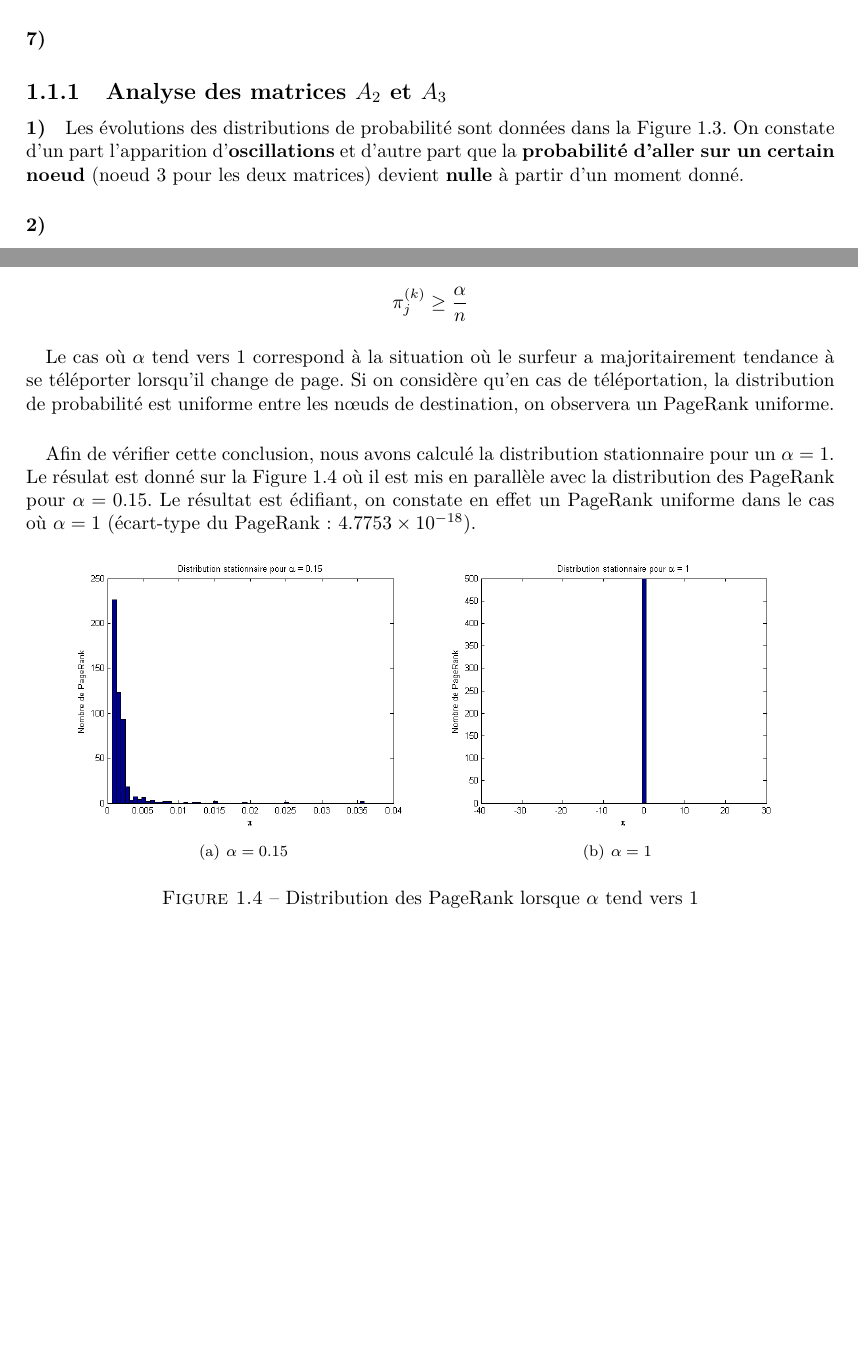
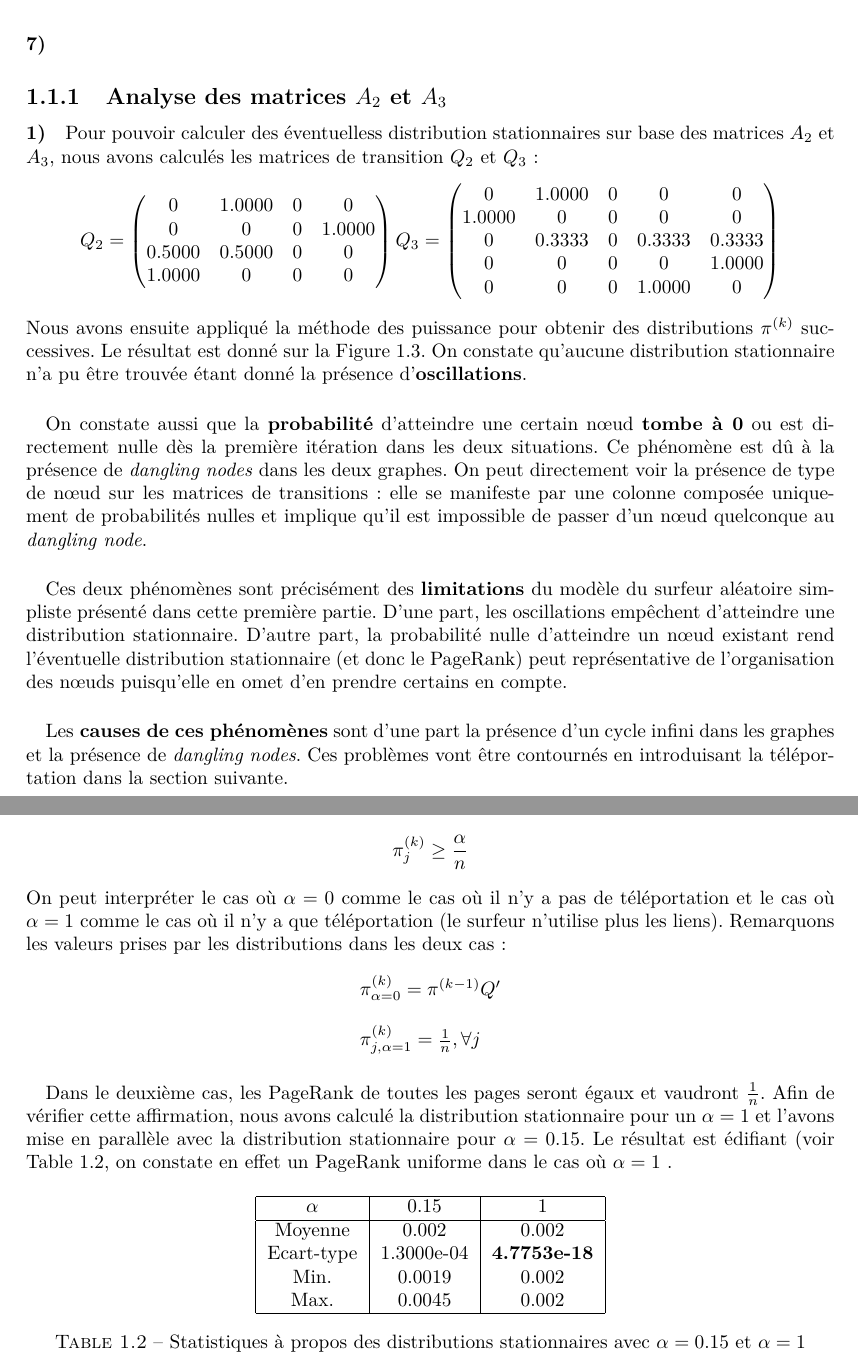
Before and after one commit to FServais/MarkovChainsProject, a LaTeX document (Rapport/Stocha-Rapport.tex): two parts of pages 3 and 6 of 6 before the commit and two parts of pages 4 and 7 of 7 after it, joined at a grey line, cut so that both start at the same text, the shorter picture padded with empty space. Compiled offline with pdfLaTeX.

Commit message:
rewrite some questions' answers report

```diff
--- a/Rapport/Stocha-Rapport.tex
+++ b/Rapport/Stocha-Rapport.tex
@@ -100,4 +105,3 @@ On constate une convergence des distributions de probabilités vers un distribut
 	\item les \textbf{noeuds 2} et \textbf{4} possèdent le même nombre intermédiaire (par rapport aux deux autres) d'arêtes entrantes. Le PageRank du noeud 4 est néanmoins plus élevé que celui du noeud 2 puisque le noeud 4 possèdent une arête entrante venant du noeud 1 qui est le plus visité.
 	\item malgré un nombre d'arête entrante plus élevé que pour le noeud 3, le \textbf{noeud 2} possède une PageRank égal. Cela est dû au fait que, d'une part, le noeud 3 peut être visité depuis le noeud le plus visité (noeud 1) ce qui améliore son PageRank et, d'autre part, que le noeud 2 ne peut être accéder depuis des noeuds moins visités (noeud 3 et 4) ce qui abaisse son PageRank.
 \end{itemize}
-\paragraph{6)} Dans un premier temps, nous avons généré une chaîne pour chaque longueur. Le résultat obtenu est donné sur la Figure \ref{sfig:q116_evol_1}. On peut déjà observer que les différentes courbes obtenues oscillent autour de leur probabilité stationnaire associée. Néanmoins, le résultat nous semblant trop incertain étant donné les oscillations, nous avons décidé de refaire l'expérience en générant cette fois-ci 1000 chaînes pour chaque longueur (voir Figure \ref{sfig:q116_evol_2}). Nous avons ensuite moyenné afin d'obtenir un résultat exploitable. Les courbes obtenues nous permettent de confirmer les premières observations.
@@ -109,7 +116,31 @@ On constate une convergence des distributions de probabilités vers un distribut
 \end{figure}
 \paragraph{7)}
 \subsection{Analyse des matrices $A_2$ et $A_3$}
-\paragraph{1)} Les évolutions des distributions de probabilité sont données dans la Figure \ref{fig:q118}. On constate d'un part l'apparition d'\textbf{oscillations} et d'autre part que la \textbf{probabilité d'aller sur un certain noeud} (noeud 3 pour les deux matrices) devient \textbf{nulle} à partir d'un moment donné.
+\paragraph{1)} Pour pouvoir calculer des éventuelless distribution stationnaires sur base des matrices $A_2$ et $A_3$, nous avons calculés les matrices de transition $Q_2$ et $Q_3$ :
+\[
+Q_2 =
+\begin{pmatrix}
+         0 &   1.0000  &       0  &       0 \\
+         0 &        0  &       0  &  1.0000 \\
+    0.5000 &   0.5000  &       0  &       0 \\
+    1.0000 &        0  &       0  &       0 \\
+\end{pmatrix}
+Q_3 =
+\begin{pmatrix}
+        0  &   1.0000   &      0  &       0  &       0 \\
+    1.0000 &        0   &      0  &       0  &       0 \\
+         0 &   0.3333   &      0  &  0.3333  &  0.3333 \\
+         0 &        0   &      0  &       0  &  1.0000 \\
+         0 &        0   &      0  &  1.0000  &       0 \\
+\end{pmatrix}
+\]
+Nous avons ensuite appliqué la méthode des puissance pour obtenir des distributions $\pi^{(k)}$ successives. Le résultat est donné sur la Figure \ref{fig:q118}. On constate qu'aucune distribution stationnaire n'a pu être trouvée étant donné la présence d'\textbf{oscillations}.
+\paragraph{}
+On constate aussi que la \textbf{probabilité} d'atteindre une certain nœud \textbf{tombe à 0} ou est directement nulle dès la première itération dans les deux situations. Ce phénomène est dû à la présence de \textit{dangling nodes} dans les deux graphes. On peut directement voir la présence de type de nœud sur les matrices de transitions :  elle se manifeste par une colonne composée uniquement de probabilités nulles et implique qu'il est impossible de passer d'un nœud quelconque au \textit{dangling node}.
+\paragraph{}
+Ces deux phénomènes sont précisément des \textbf{limitations} du modèle du surfeur aléatoire simpliste présenté dans cette première partie. D'une part, les oscillations empêchent d'atteindre une distribution stationnaire. D'autre part, la probabilité nulle d'atteindre un nœud existant rend l'éventuelle distribution stationnaire (et donc le PageRank) peut représentative de l'organisation des nœuds puisqu'elle en omet d'en prendre certains en compte.
+\paragraph{}
+Les\textbf{ causes de ces phénomènes} sont d'une part la présence d'un cycle  infini dans les graphes et la présence de \textit{dangling nodes}. Ces problèmes vont être contournés en introduisant la téléportation dans la section suivante.
 \begin{figure}[h]
 	\center
 	\subfigure[Distribution initiale uniforme]{\includegraphics[scale=0.45]{../images/q118_evol_21.png}\label{sfig:q118_evol}}
@@ -171,15 +211,28 @@ Le deuxième terme est inférieur à 1 (et même inférieur à $(1 - \frac{\alph
 \[
 \pi^{(k)}_j \geq \dfrac{\alpha}{n}
 \]
+On peut interpréter le cas où $\alpha = 0$ comme le cas où il n'y a pas de téléportation et le cas où $\alpha = 1$ comme le cas où il n'y a que téléportation (le surfeur n'utilise plus les liens). Remarquons les valeurs prises par les distributions dans les deux cas :
+\[
+\begin{array}{l}
+\pi_{\alpha = 0}^{(k)} = \pi^{(k-1)} Q'\\ \\
+\pi_{j,\alpha = 1}^{(k)} = \frac{1}{n}, \forall j
+\end{array}
+\]
 \paragraph{}
-Le cas où $\alpha$ tend vers 1 correspond à la situation où le surfeur a majoritairement tendance à se téléporter lorsqu'il change de page. Si on considère qu'en cas de téléportation, la distribution de probabilité est uniforme entre les nœuds de destination, on observera un PageRank uniforme.
-\paragraph{}
-Afin de vérifier cette conclusion, nous avons calculé la distribution stationnaire pour un $\alpha = 1$. Le résulat est donné sur la Figure \ref{fig:q131_alpha} où il est mis en parallèle avec la distribution des PageRank pour $\alpha = 0.15$. Le résultat est édifiant, on constate en effet un PageRank uniforme dans le cas où $\alpha = 1$ (écart-type du PageRank: $4.7753\times 10^{-18}$).
-\begin{figure}[h]
+Dans le deuxième cas, les PageRank de toutes les pages seront égaux et vaudront $\frac{1}{n}$. Afin de vérifier cette affirmation, nous avons calculé la distribution stationnaire pour un $\alpha = 1$ et l'avons mise en parallèle avec la distribution stationnaire pour $\alpha = 0.15$. Le résultat est édifiant (voir Table \ref{tab:alpha_comp}, on constate en effet un PageRank uniforme dans le cas où $\alpha = 1$ .
+\begin{table}[h]
 	\center
-	\subfigure[{$\alpha = 0.15$}]{\includegraphics[scale=0.45]{q131_alpha015.png}}
-	\subfigure[{$\alpha = 1$}]{\includegraphics[scale=0.45]{q131_alpha1.png}}
-	\caption{Distribution des PageRank lorsque $\alpha$ tend vers 1}
-	\label{fig:q131_alpha}
-\end{figure}
+	\begin{tabular}{|c|c|c|}
+		\hline
+		$\alpha$   & 0.15  & 1 \\
+		\hline
+	 	Moyenne    & 0.002 & 0.002\\
+	 	Ecart-type & 1.3000e-04 & \textbf{4.7753e-18} \\
+	 	Min.       & 0.0019 & 0.002\\
+	 	Max.       & 0.0045 & 0.002\\
+	 	\hline
+	\end{tabular}
+	\caption{Statistiques à propos des distributions stationnaires avec $\alpha = 0.15$ et $\alpha = 1$}
+	\label{tab:alpha_comp}
+\end{table}
 \end{document}
```
Also changed, not shown: Rapport/Stocha-Rapport.pdf, Rapport/Stocha-Rapport.tex (55 more changed lines), 5 other files.
